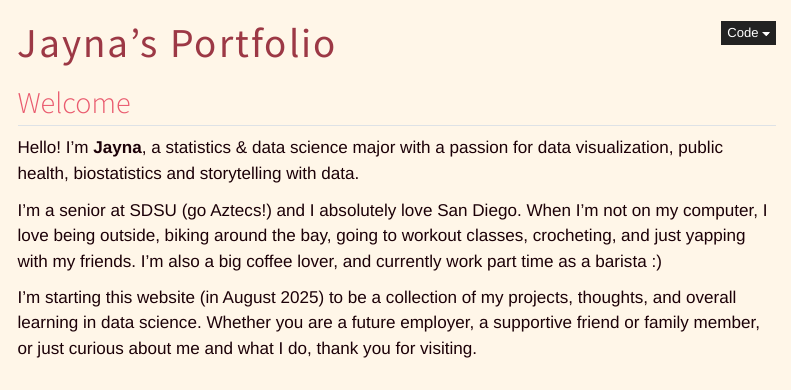
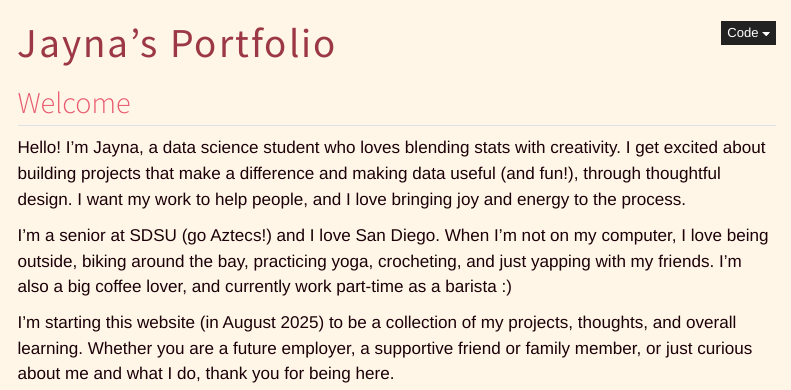
Before and after one commit to jsnyder82/portfolio-website, a Quarto document (index.qmd): the page in a window 1100 px wide, from its top. Rendered offline with R 4.5, knitr and Pandoc in place of Quarto, with nearby package versions; menus at the side of the page are left out.

Commit message:
modify homepage

```diff
--- a/index.qmd
+++ b/index.qmd
@@ -30,8 +30,8 @@ website:
 
 ## Welcome
 
-Hello! I'm **Jayna**, a statistics & data science major with a passion for data visualization, public health, biostatistics and storytelling with data.
+Hello! I’m Jayna, a data science student who loves blending stats with creativity. I get excited about building projects that make a difference and making data useful (and fun!), through thoughtful design. I want my work to help people, and I love bringing joy and energy to the process.
 
-I'm a senior at SDSU (go Aztecs!) and I absolutely love San Diego. When I'm not on my computer, I love being outside, biking around the bay, going to workout classes, crocheting, and just yapping with my friends. I'm also a big coffee lover, and currently work part time as a barista :)
+I'm a senior at SDSU (go Aztecs!) and I love San Diego. When I'm not on my computer, I love being outside, biking around the bay, practicing yoga, crocheting, and just yapping with my friends. I'm also a big coffee lover, and currently work part-time as a barista :)
 
-I'm starting this website (in August 2025) to be a collection of my projects, thoughts, and overall learning in data science. Whether you are a future employer, a supportive friend or family member, or just curious about me and what I do, thank you for visiting.
+I'm starting this website (in August 2025) to be a collection of my projects, thoughts, and overall learning. Whether you are a future employer, a supportive friend or family member, or just curious about me and what I do, thank you for being here.
```
